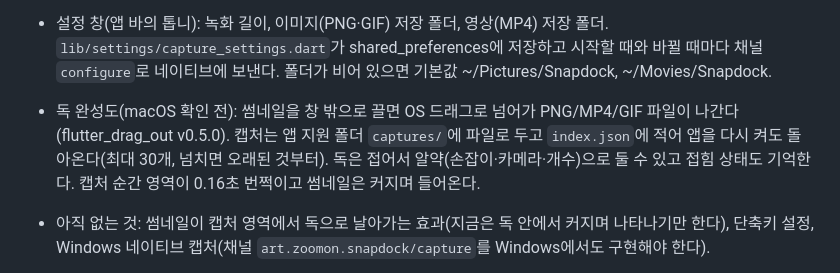
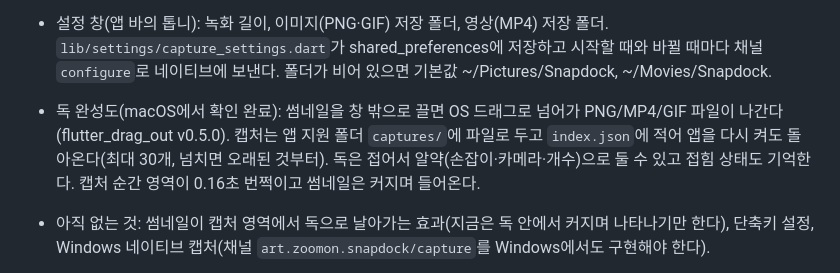
Before and after one commit to jejezz/snapdock-flutter, a Markdown page: CLAUDE.md, the part around the change. Drawn GitHub-style.

Commit message:
docs: 독 기능의 macOS 확인 완료를 반영한다
Co-Authored-By: Claude Sonnet 5.5 <noreply@anthropic.com>

```diff
--- a/CLAUDE.md
+++ b/CLAUDE.md
@@ -38,7 +38,7 @@ conventions-v1 — jejezz/application-release-templates (`conventions/README.md`
 - 창 선택(마우스 아래 창을 강조하고 클릭하면 가려진 부분까지 그 창만 캡처)과 화면 전체(툴바 단추)도 된다.
 - 영상·GIF 녹화(macOS): 영역이나 창을 고른 뒤 툴바의 영상/GIF 단추. 최대 길이는 설정에서 3~60초(기본 10초, `CaptureConfig.maxRecordingSeconds`, `ScreenRecorder.swift`), 화면 위쪽 알약에 카운트다운과 정지 단추, 단축키를 한 번 더 눌러도 멈춘다. MP4는 H.264, GIF는 15fps로 녹화한 MP4를 10fps·가로 720px 이하로 변환한다. 파일은 임시 폴더에 두고 저장하면 저장 폴더로 복사한다.
 - 설정 창(앱 바의 톱니): 녹화 길이, 이미지(PNG·GIF) 저장 폴더, 영상(MP4) 저장 폴더. `lib/settings/capture_settings.dart`가 shared_preferences에 저장하고 시작할 때와 바뀔 때마다 채널 `configure`로 네이티브에 보낸다. 폴더가 비어 있으면 기본값 ~/Pictures/Snapdock, ~/Movies/Snapdock.
-- 독 완성도(macOS 확인 전): 썸네일을 창 밖으로 끌면 OS 드래그로 넘어가 PNG/MP4/GIF 파일이 나간다(flutter_drag_out v0.5.0). 캡처는 앱 지원 폴더 `captures/`에 파일로 두고 `index.json`에 적어 앱을 다시 켜도 돌아온다(최대 30개, 넘치면 오래된 것부터). 독은 접어서 알약(손잡이·카메라·개수)으로 둘 수 있고 접힘 상태도 기억한다. 캡처 순간 영역이 0.16초 번쩍이고 썸네일은 커지며 들어온다.
+- 독 완성도(macOS에서 확인 완료): 썸네일을 창 밖으로 끌면 OS 드래그로 넘어가 PNG/MP4/GIF 파일이 나간다(flutter_drag_out v0.5.0). 캡처는 앱 지원 폴더 `captures/`에 파일로 두고 `index.json`에 적어 앱을 다시 켜도 돌아온다(최대 30개, 넘치면 오래된 것부터). 독은 접어서 알약(손잡이·카메라·개수)으로 둘 수 있고 접힘 상태도 기억한다. 캡처 순간 영역이 0.16초 번쩍이고 썸네일은 커지며 들어온다.
 - 아직 없는 것: 썸네일이 캡처 영역에서 독으로 날아가는 효과(지금은 독 안에서 커지며 나타나기만 한다), 단축키 설정, Windows 네이티브 캡처(채널 `art.zoomon.snapdock/capture`를 Windows에서도 구현해야 한다).
 - 네이티브: `macos/Runner/CaptureOverlay.swift`(오버레이), `CaptureChannel.swift`(채널). Flutter: `lib/capture/`, `lib/dock/`.
 
```
Also changed, not shown: docs/WINDOWS.md (+1 -1 lines).
